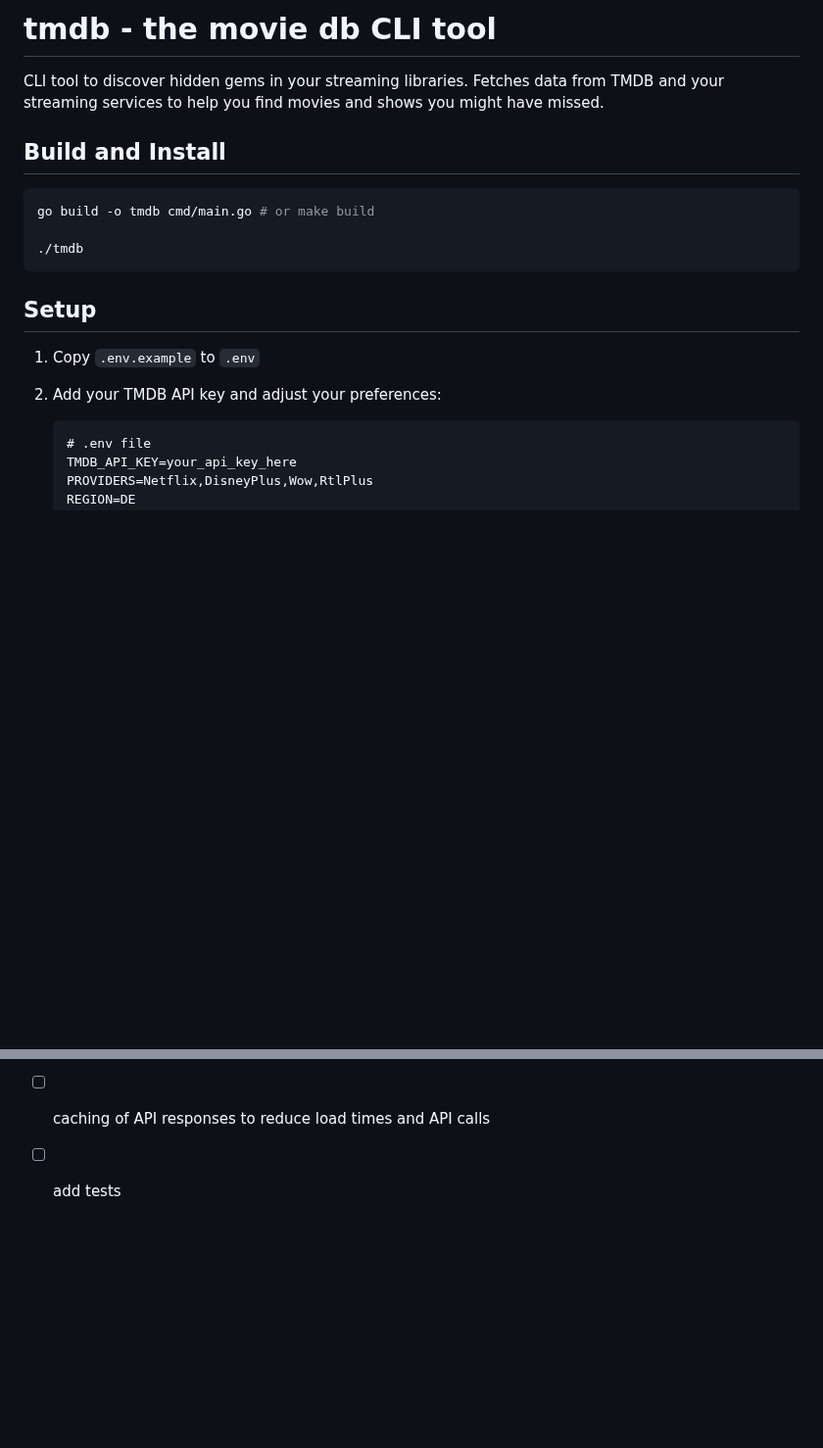
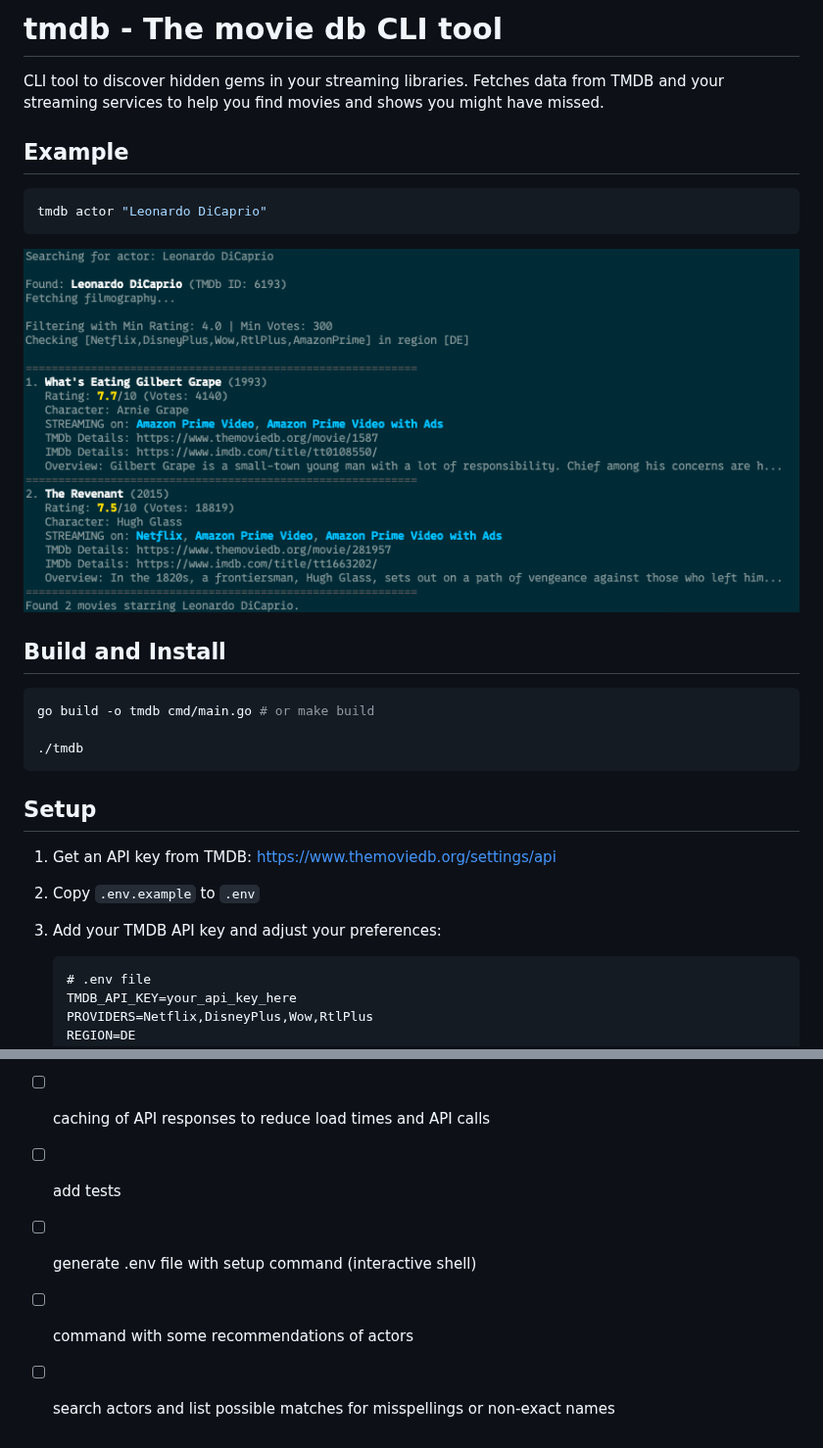
Before and after one commit to sebastianneubert/tmdb, a Markdown page: README.md, 2 parts joined by grey strips. Shown at 98% size. GitHub-like rendering; pictures changed too: docs/example.png (added); blank space fills up the shorter version.

````diff
--- a/README.md
+++ b/README.md
@@ -1,7 +1,14 @@
-# tmdb - the movie db CLI tool
+# tmdb - The movie db CLI tool
 
 CLI tool to discover hidden gems in your streaming libraries. Fetches data from TMDB and your streaming services to
 help you find movies and shows you might have missed.
+
+## Example
+
+```bash
+tmdb actor "Leonardo DiCaprio"
+```
+![tmdb-actor-example](docs/example.png)
 
 ## Build and Install
 
@@ -13,8 +20,9 @@ go build -o tmdb cmd/main.go # or make build
 
 ## Setup
 
-1. Copy `.env.example` to `.env`
-2. Add your TMDB API key and adjust your preferences:
+1. Get an API key from TMDB: https://www.themoviedb.org/settings/api
+2. Copy `.env.example` to `.env`
+3. Add your TMDB API key and adjust your preferences:
 
     ```
     # .env file
@@ -46,3 +54,6 @@ go build -o tmdb cmd/main.go # or make build
 - [ ] add more filters like genre, release year, etc.
 - [ ] caching of API responses to reduce load times and API calls
 - [ ] add tests
+- [ ] generate .env file with setup command (interactive shell)
+- [ ] command with some recommendations of actors
+- [ ] search actors and list possible matches for misspellings or non-exact names
````
